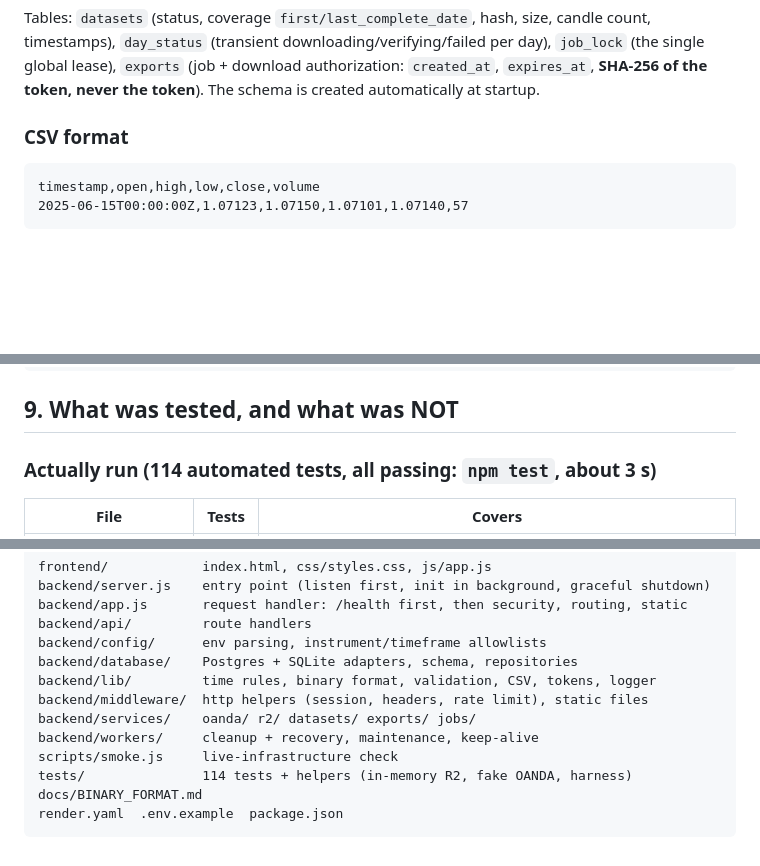
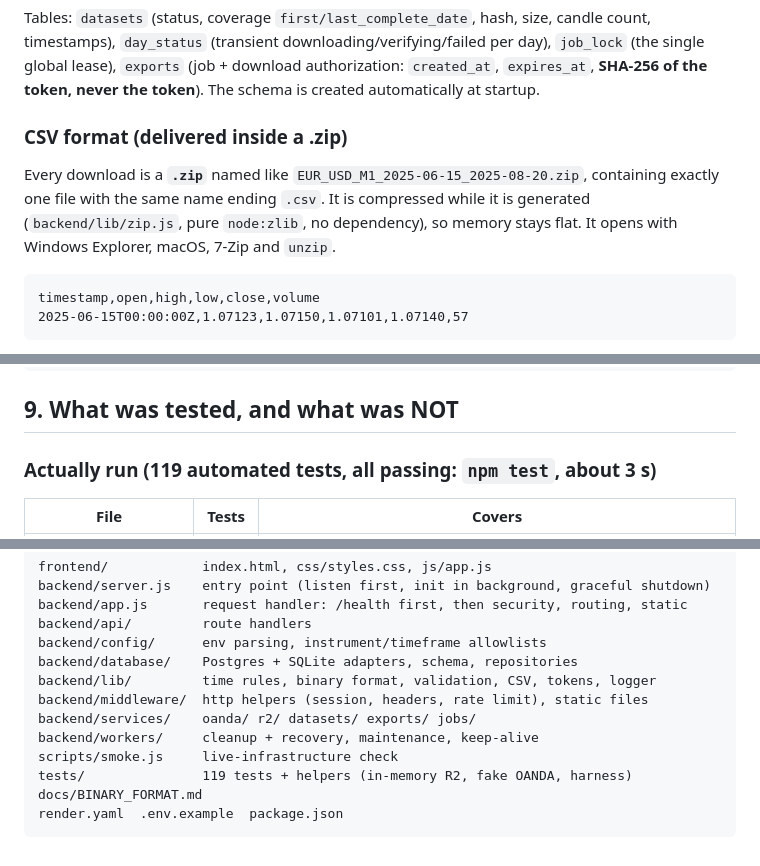
Before and after one commit to Godly18/ohlc-exporter, a Markdown page: README.md, 3 parts joined by grey strips. GitHub-like rendering; blank space fills up the shorter version.

````diff
--- a/README.md
+++ b/README.md
@@ -54,7 +54,9 @@ Tables: `datasets` (status, coverage `first/last_complete_date`, hash, size, can
 (job + download authorization: `created_at`, `expires_at`, **SHA-256 of the token, never the token**).
 The schema is created automatically at startup.
 
-### CSV format
+### CSV format (delivered inside a .zip)
+Every download is a **`.zip`** named like `EUR_USD_M1_2025-06-15_2025-08-20.zip`, containing exactly one file with the same name ending `.csv`. It is compressed while it is generated (`backend/lib/zip.js`, pure `node:zlib`, no dependency), so memory stays flat. It opens with Windows Explorer, macOS, 7-Zip and `unzip`.
+
 ```
 timestamp,open,high,low,close,volume
 2025-06-15T00:00:00Z,1.07123,1.07150,1.07101,1.07140,57
@@ -181,7 +183,7 @@ npm run smoke            # live check of Postgres + R2 + OANDA (needs real crede
 
 ## 9. What was tested, and what was NOT
 
-### Actually run (114 automated tests, all passing: `npm test`, about 3 s)
+### Actually run (119 automated tests, all passing: `npm test`, about 3 s)
 | File | Tests | Covers |
 |---|---:|---|
 | `calendar.test.js` | 20 | complete-day logic, no rolling 24h, UTC boundaries, settle window, current/future/inverted/malformed dates, no shortened ranges, cross-month/year, day states |
@@ -226,7 +229,7 @@ backend/middleware/  http helpers (session, headers, rate limit), static files
 backend/services/    oanda/ r2/ datasets/ exports/ jobs/
 backend/workers/     cleanup + recovery, maintenance, keep-alive
 scripts/smoke.js     live-infrastructure check
-tests/               114 tests + helpers (in-memory R2, fake OANDA, harness)
+tests/               119 tests + helpers (in-memory R2, fake OANDA, harness)
 docs/BINARY_FORMAT.md
 render.yaml  .env.example  package.json
 ```
````
Also changed, not shown: other parts of README.md (+1 -0 lines).
